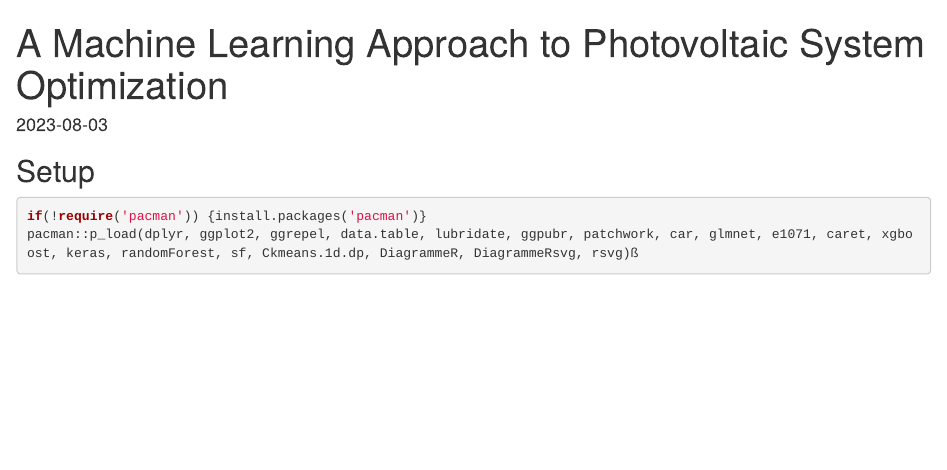
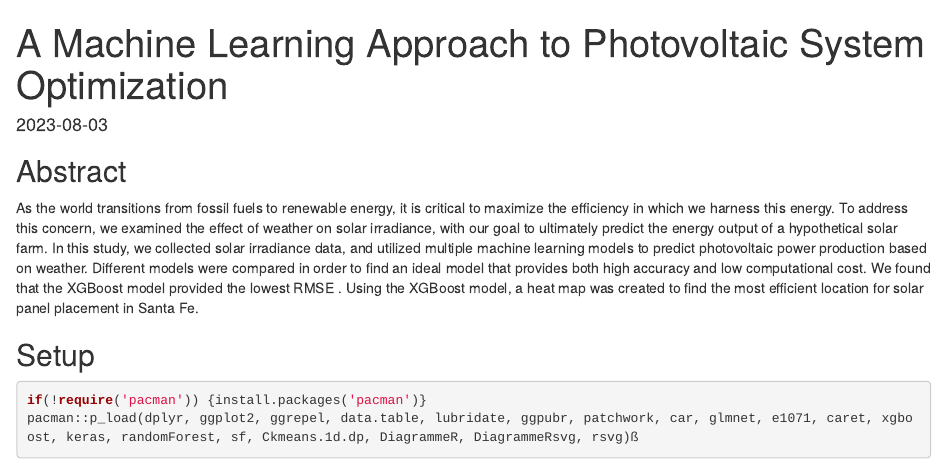
Before and after one commit to elbert-ho/concRete, an R Markdown document (FinalReport.Rmd): the page in a window 1100 px wide, from its top. Rendered offline with R 4.5, knitr and Pandoc, with nearby package versions; some code elsewhere in the file could not run offline; common packages that the code uses without loading them are loaded.

Commit message:
Update FinalReport.Rmd

````diff
--- a/FinalReport.Rmd
+++ b/FinalReport.Rmd
@@ -3,6 +3,8 @@ title: "A Machine Learning Approach to Photovoltaic System Optimization"
 output: html_document
 date: "2023-08-03"
 ---
+## Abstract
+As the world transitions from fossil fuels to renewable energy, it is critical to maximize the efficiency in which we harness this energy. To address this concern, we examined the effect of weather on solar irradiance, with our goal to ultimately predict the energy output of a hypothetical solar farm. In this study, we collected solar irradiance data, and utilized multiple machine learning models to predict photovoltaic power production based on weather. Different models were compared in order to find an ideal model that provides both high accuracy and low computational cost. We found that the XGBoost model provided the lowest RMSE . Using the XGBoost model, a heat map was created to find the most efficient location for solar panel placement in Santa Fe.
 
 ## Setup
 ```{r, setup}
````
